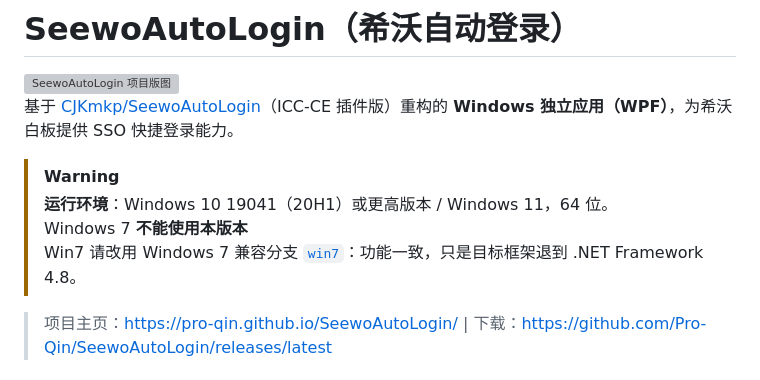
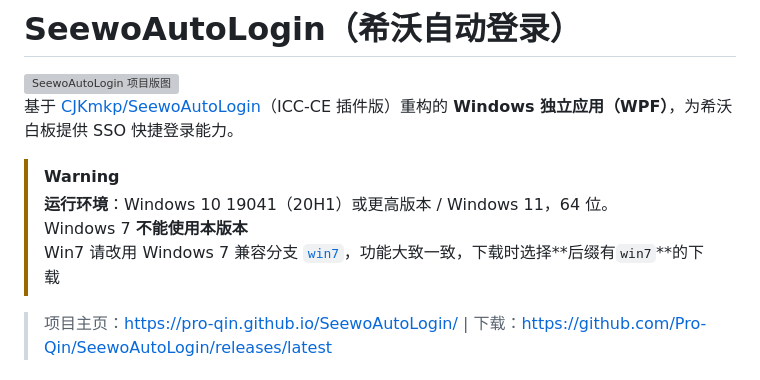
Before and after one commit to Pro-Qin/SeewoAutoLogin, a Markdown page: README.md, the part around the change. Drawn GitHub-style; grey boxes are pictures that could not be loaded.

```diff
--- a/README.md
+++ b/README.md
@@ -10,7 +10,7 @@
 > [!WARNING]
 > **运行环境**：Windows 10 19041（20H1）或更高版本 / Windows 11，64 位。
 > Windows 7 **不能使用本版本**
-> Win7 请改用 Windows 7 兼容分支 [`win7`](https://github.com/Pro-Qin/SeewoAutoLogin/tree/win7)：功能一致，只是目标框架退到 .NET Framework 4.8。
+> Win7 请改用 Windows 7 兼容分支 [`win7`](https://github.com/Pro-Qin/SeewoAutoLogin/tree/win7)，功能大致一致，下载时选择**后缀有`win7`**的下载
 
 > 项目主页：<https://pro-qin.github.io/SeewoAutoLogin/> | 下载：<https://github.com/Pro-Qin/SeewoAutoLogin/releases/latest>
 
```
